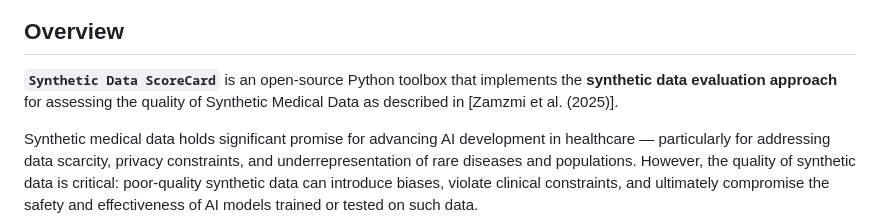
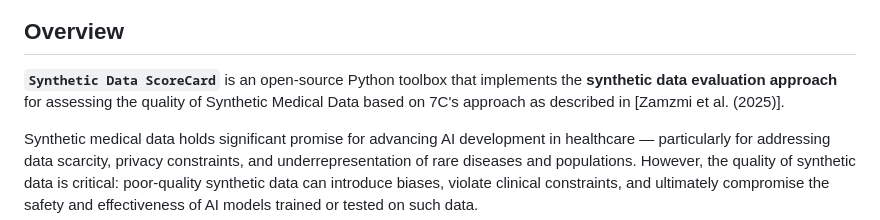
Before and after one commit to DIDSR/ScoreCard, a Markdown page: README.md, the part around the change. GitHub-like rendering.

```diff
--- a/README.md
+++ b/README.md
@@ -8,7 +8,7 @@
 
 ## Overview
 
-**`Synthetic Data ScoreCard`** is an open-source Python toolbox that implements the **synthetic data evaluation approach** for assessing the quality of Synthetic Medical Data as described in [Zamzmi et al. (2025)].
+**`Synthetic Data ScoreCard`** is an open-source Python toolbox that implements the **synthetic data evaluation approach** for assessing the quality of Synthetic Medical Data based on 7C's approach as described in [Zamzmi et al. (2025)].
 
 Synthetic medical data holds significant promise for advancing AI development in healthcare — particularly for addressing data scarcity, privacy constraints, and underrepresentation of rare diseases and populations. However, the quality of synthetic data is critical: poor-quality synthetic data can introduce biases, violate clinical constraints, and ultimately compromise the safety and effectiveness of AI models trained or tested on such data.
 
```
